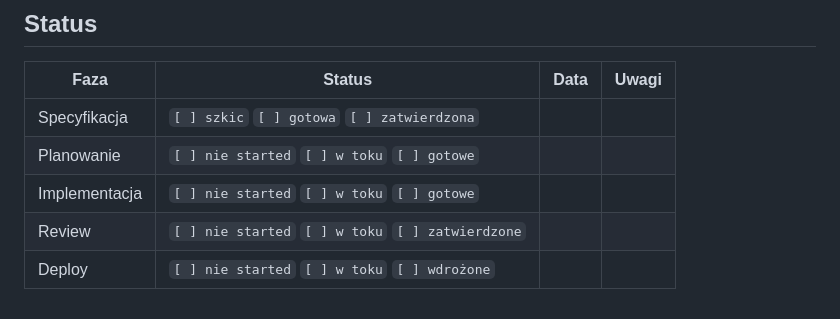
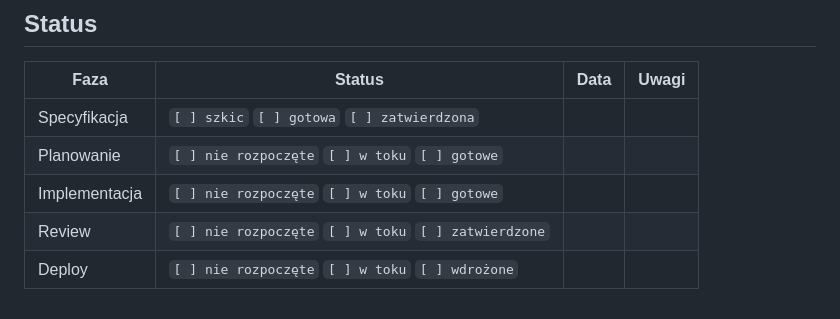
Before and after one commit to clbox-community/clbox, a Markdown page: docs/spec-template.md, the part around the change. Rendered like a GitHub page.

Commit message:
docs: fix Polish/English inconsistency in spec-template status table
Agent-Logs-Url: https://github.com/clbox-community/clbox/sessions/dbd05a5d-d5c7-4201-907c-dcbdf25d5ccb

Co-authored-by: glipecki <2287729+glipecki@users.noreply.github.com>

```diff
--- a/docs/spec-template.md
+++ b/docs/spec-template.md
@@ -243,7 +243,7 @@ Po implementacji agent powinien:
 | Faza | Status | Data | Uwagi |
 |------|--------|------|-------|
 | Specyfikacja | `[ ] szkic` `[ ] gotowa` `[ ] zatwierdzona` | | |
-| Planowanie | `[ ] nie started` `[ ] w toku` `[ ] gotowe` | | |
-| Implementacja | `[ ] nie started` `[ ] w toku` `[ ] gotowe` | | |
-| Review | `[ ] nie started` `[ ] w toku` `[ ] zatwierdzone` | | |
-| Deploy | `[ ] nie started` `[ ] w toku` `[ ] wdrożone` | | |
+| Planowanie | `[ ] nie rozpoczęte` `[ ] w toku` `[ ] gotowe` | | |
+| Implementacja | `[ ] nie rozpoczęte` `[ ] w toku` `[ ] gotowe` | | |
+| Review | `[ ] nie rozpoczęte` `[ ] w toku` `[ ] zatwierdzone` | | |
+| Deploy | `[ ] nie rozpoczęte` `[ ] w toku` `[ ] wdrożone` | | |
```
